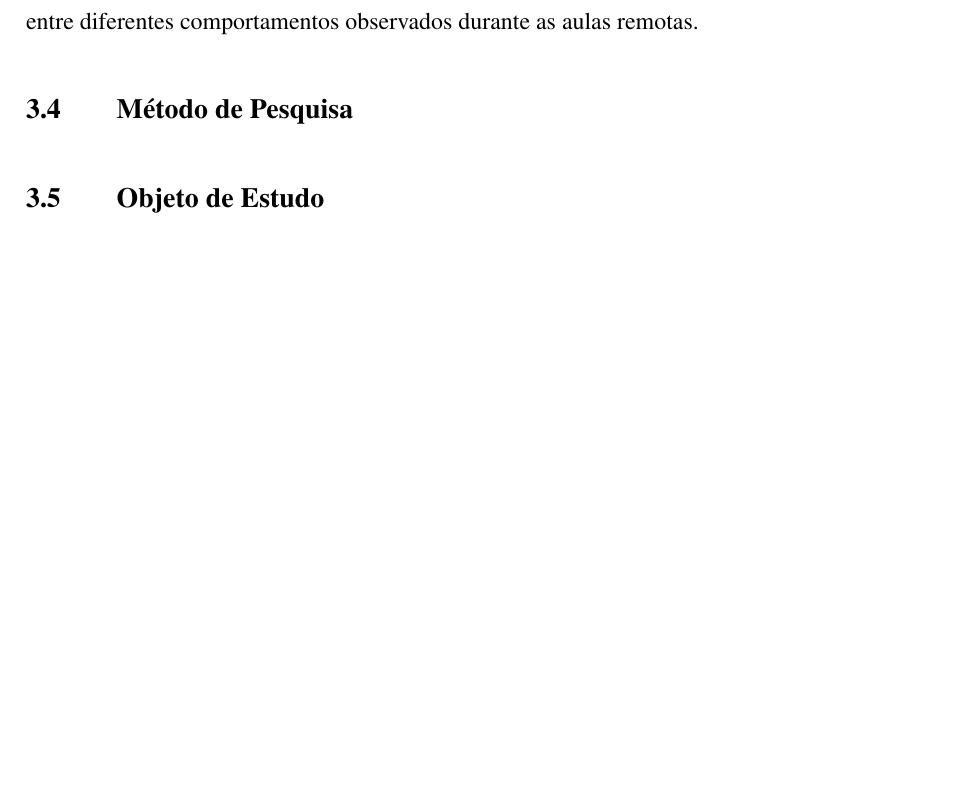
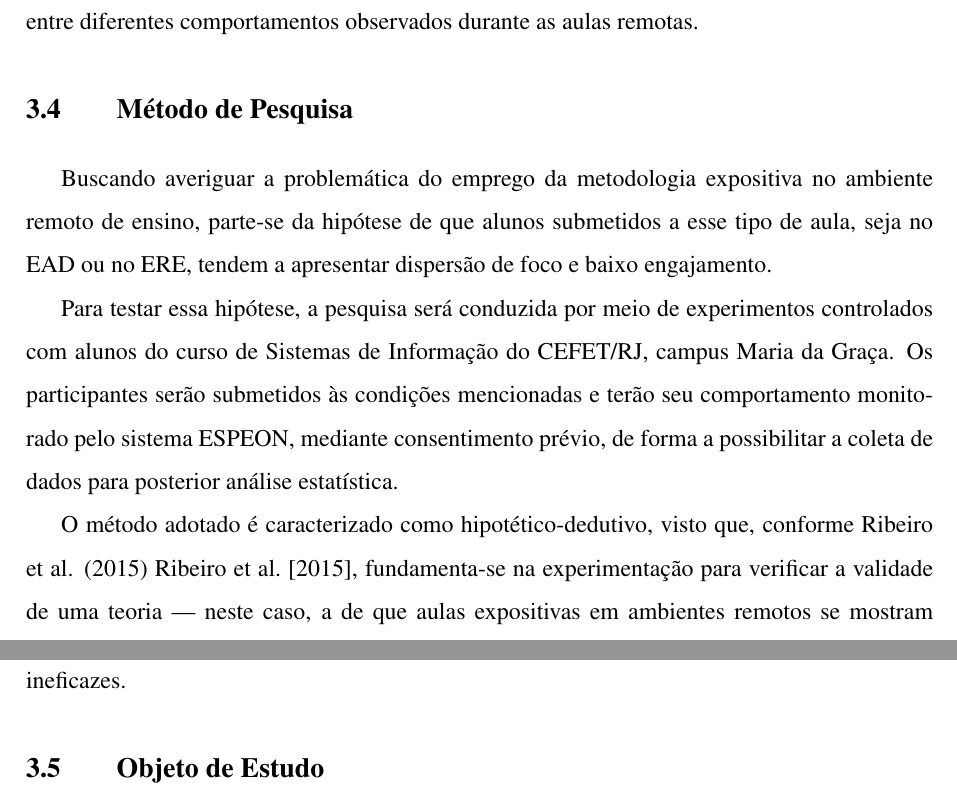
Before and after one commit to Manoel-Mieiro/tcc, a LaTeX thesis (main.tex, which reads text/chapters/methodology/meth2.tex): part of page 17 of 18 before the commit and two parts of pages 17 and 18 of 19 after it, the two joined at a grey line, cut so that both start at the same text, the shorter picture padded with empty space. Compiled offline with pdfLaTeX.

Commit message:
update: expand methodology section with detailed justification for using descriptive statistics and introduce hypothesis for research method

```diff
--- a/text/chapters/methodology/meth2.tex
+++ b/text/chapters/methodology/meth2.tex
@@ -24,6 +24,12 @@ A escolha da estatística descritiva justifica-se pelo fato de que ela permite s
 % Talvez caiba colocar uma definição desses caras na literatura, e um parágrafo final justificando sua escolha
 
 \section{Método de Pesquisa}
+Buscando averiguar a problemática do emprego da metodologia expositiva no ambiente remoto de ensino, parte-se da hipótese de que alunos submetidos a esse tipo de aula, seja no EAD ou no ERE, tendem a apresentar dispersão de foco e baixo engajamento.
+
+Para testar essa hipótese, a pesquisa será conduzida por meio de experimentos controlados com alunos do curso de Sistemas de Informação do CEFET/RJ, campus Maria da Graça. Os participantes serão submetidos às condições mencionadas e terão seu comportamento monitorado pelo sistema ESPEON, mediante consentimento prévio, de forma a possibilitar a coleta de dados para posterior análise estatística.
+
+O método adotado é caracterizado como hipotético-dedutivo, visto que, conforme Ribeiro et al. (2015) \cite{ribeiroManagementAccountingAnalysis2015}, fundamenta-se na experimentação para verificar a validade de uma teoria — neste caso, a de que aulas expositivas em ambientes remotos se mostram ineficazes.
+
 \section{Objeto de Estudo}
 \section{Procedimentos e Instrumentos de Coleta de Dados}
 \section{Análise de Dados}
```
